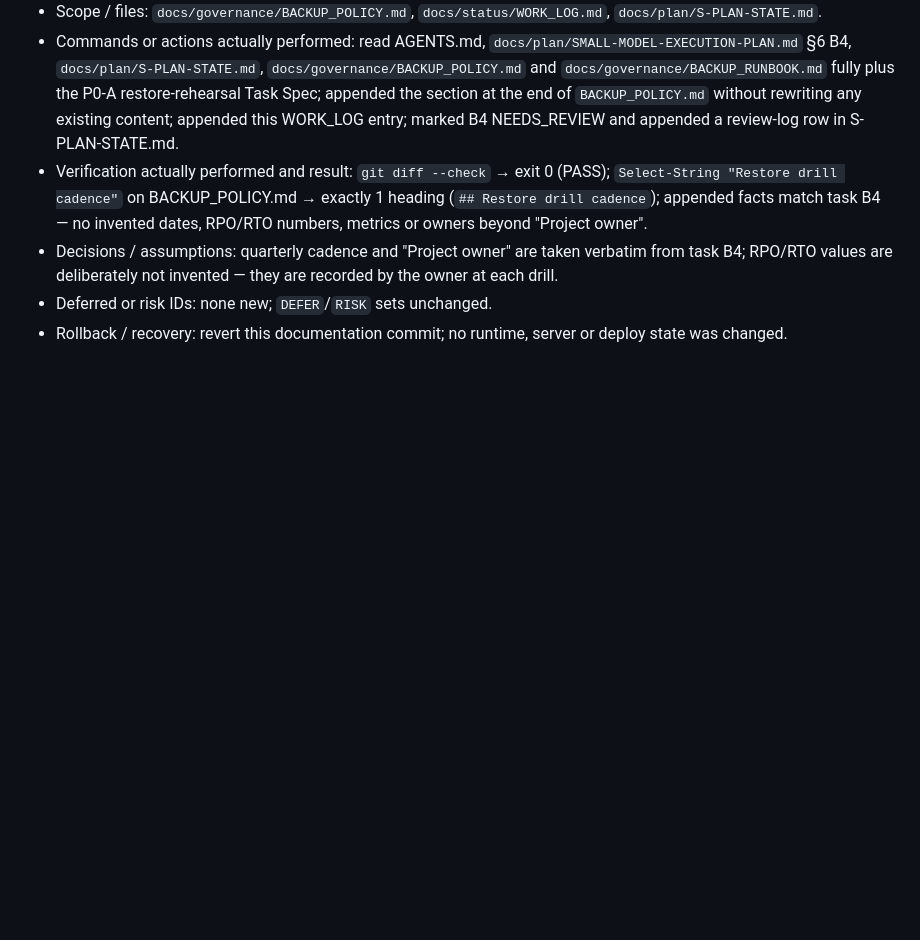
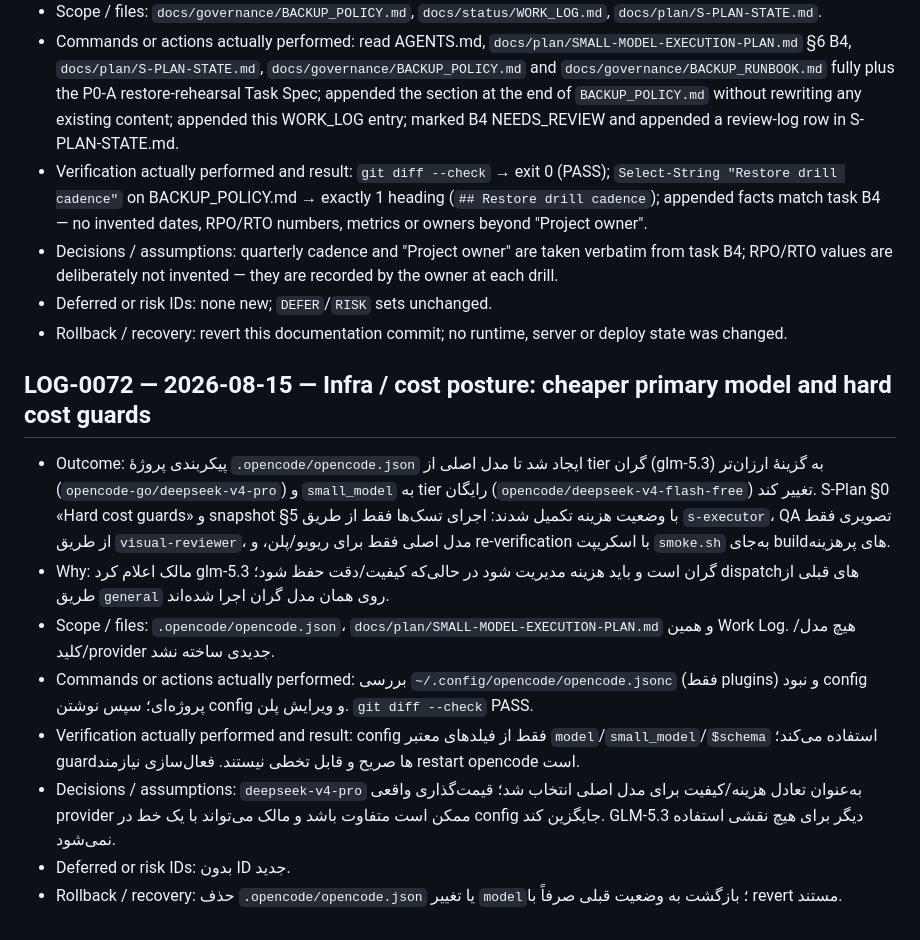
Before and after one commit to tahamohamadi-ir/Taha-personal-platform, a Markdown page: docs/status/WORK_LOG.md, the part around the change. GitHub-like rendering; blank space fills up the shorter version.

Commit message:
infra: set cheaper primary model and enforce cost guards

```diff
--- a/docs/status/WORK_LOG.md
+++ b/docs/status/WORK_LOG.md
@@ -762,3 +762,14 @@
 - Deferred or risk IDs: none new; `DEFER`/`RISK` sets unchanged.
 - Rollback / recovery: revert this documentation commit; no runtime, server or
   deploy state was changed.
+
+## LOG-0072 — 2026-08-15 — Infra / cost posture: cheaper primary model and hard cost guards
+
+- Outcome: پیکربندی پروژهٔ `.opencode/opencode.json` ایجاد شد تا مدل اصلی از tier گران (glm-5.3) به گزینهٔ ارزان‌تر (`opencode-go/deepseek-v4-pro`) و `small_model` به tier رایگان (`opencode/deepseek-v4-flash-free`) تغییر کند. S-Plan §0 «Hard cost guards» و snapshot §5 با وضعیت هزینه تکمیل شدند: اجرای تسک‌ها فقط از طریق `s-executor`، QA تصویری فقط از طریق `visual-reviewer`، مدل اصلی فقط برای ریویو/پلن، و re-verification با اسکریپت `smoke.sh` به‌جای buildهای پرهزینه.
+- Why: مالک اعلام کرد glm-5.3 گران است و باید هزینه مدیریت شود در حالی‌که کیفیت/دقت حفظ شود؛ dispatchهای قبلی از طریق `general` روی همان مدل گران اجرا شده‌اند.
+- Scope / files: `.opencode/opencode.json`، `docs/plan/SMALL-MODEL-EXECUTION-PLAN.md` و همین Work Log. هیچ مدل/کلید/provider جدیدی ساخته نشد.
+- Commands or actions actually performed: بررسی `~/.config/opencode/opencode.jsonc` (فقط plugins) و نبود config پروژه‌ای؛ سپس نوشتن config و ویرایش پلن. `git diff --check` PASS.
+- Verification actually performed and result: config فقط از فیلدهای معتبر `model`/`small_model`/`$schema` استفاده می‌کند؛ guardها صریح و قابل تخطی نیستند. فعال‌سازی نیازمند restart opencode است.
+- Decisions / assumptions: `deepseek-v4-pro` به‌عنوان تعادل هزینه/کیفیت برای مدل اصلی انتخاب شد؛ قیمت‌گذاری واقعی provider ممکن است متفاوت باشد و مالک می‌تواند با یک خط در config جایگزین کند. GLM-5.3 دیگر برای هیچ نقشی استفاده نمی‌شود.
+- Deferred or risk IDs: بدون ID جدید.
+- Rollback / recovery: حذف `.opencode/opencode.json` یا تغییر `model`؛ بازگشت به وضعیت قبلی صرفاً با revert مستند.
```
Also changed, not shown: docs/plan/SMALL-MODEL-EXECUTION-PLAN.md (+16 -0 lines).
